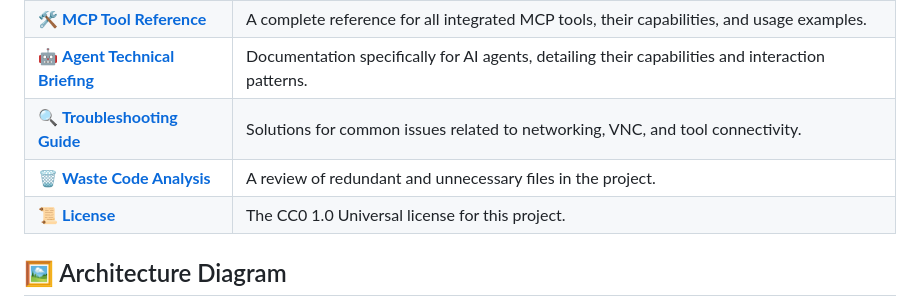
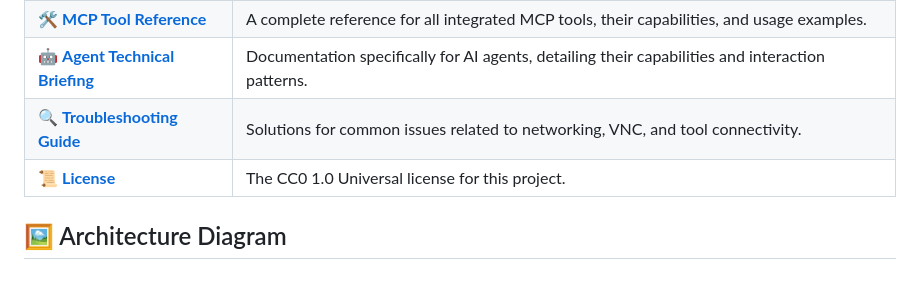
Before and after one commit to DreamLab-AI/multi-agent-docker, a Markdown page: README.md, the part around the change. GitHub-like rendering; blank space fills up the shorter version.

```diff
--- a/README.md
+++ b/README.md
@@ -83,7 +83,6 @@ Explore the following documents for a deeper understanding of the project:
 | 🛠️ **[MCP Tool Reference](./TOOLS.md)** | A complete reference for all integrated MCP tools, their capabilities, and usage examples. |
 | 🤖 **[Agent Technical Briefing](./AGENT-BRIEFING.md)** | Documentation specifically for AI agents, detailing their capabilities and interaction patterns. |
 | 🔍 **[Troubleshooting Guide](./TROUBLESHOOTING.md)** | Solutions for common issues related to networking, VNC, and tool connectivity. |
-| 🗑️ **[Waste Code Analysis](./WASTE_CODE.md)** | A review of redundant and unnecessary files in the project. |
 | 📜 **[License](./LICENSE)** | The CC0 1.0 Universal license for this project. |
 
 ## 🖼️ Architecture Diagram
```
Also changed, not shown: WASTE_CODE.md (deleted, +0 -29 lines).
